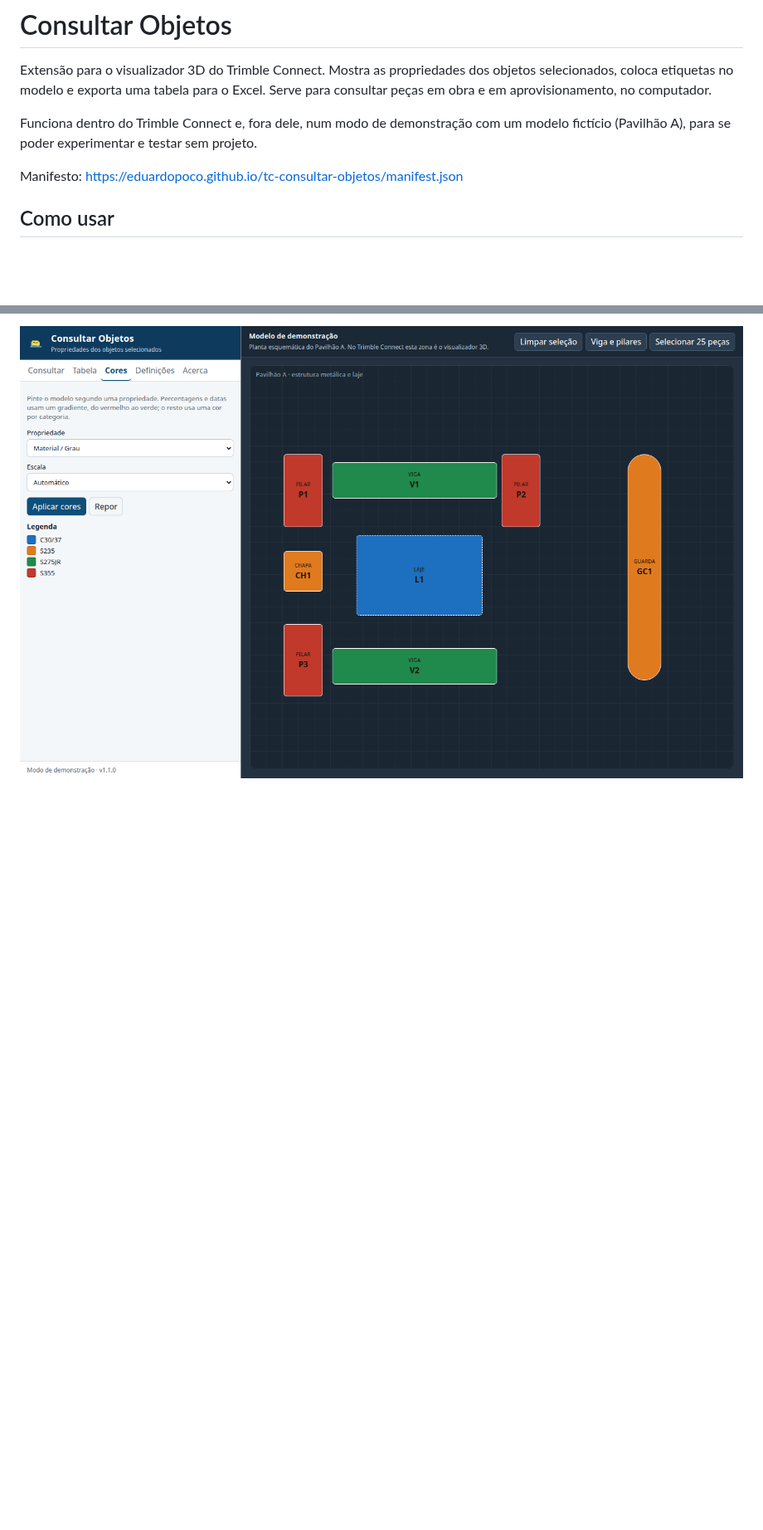
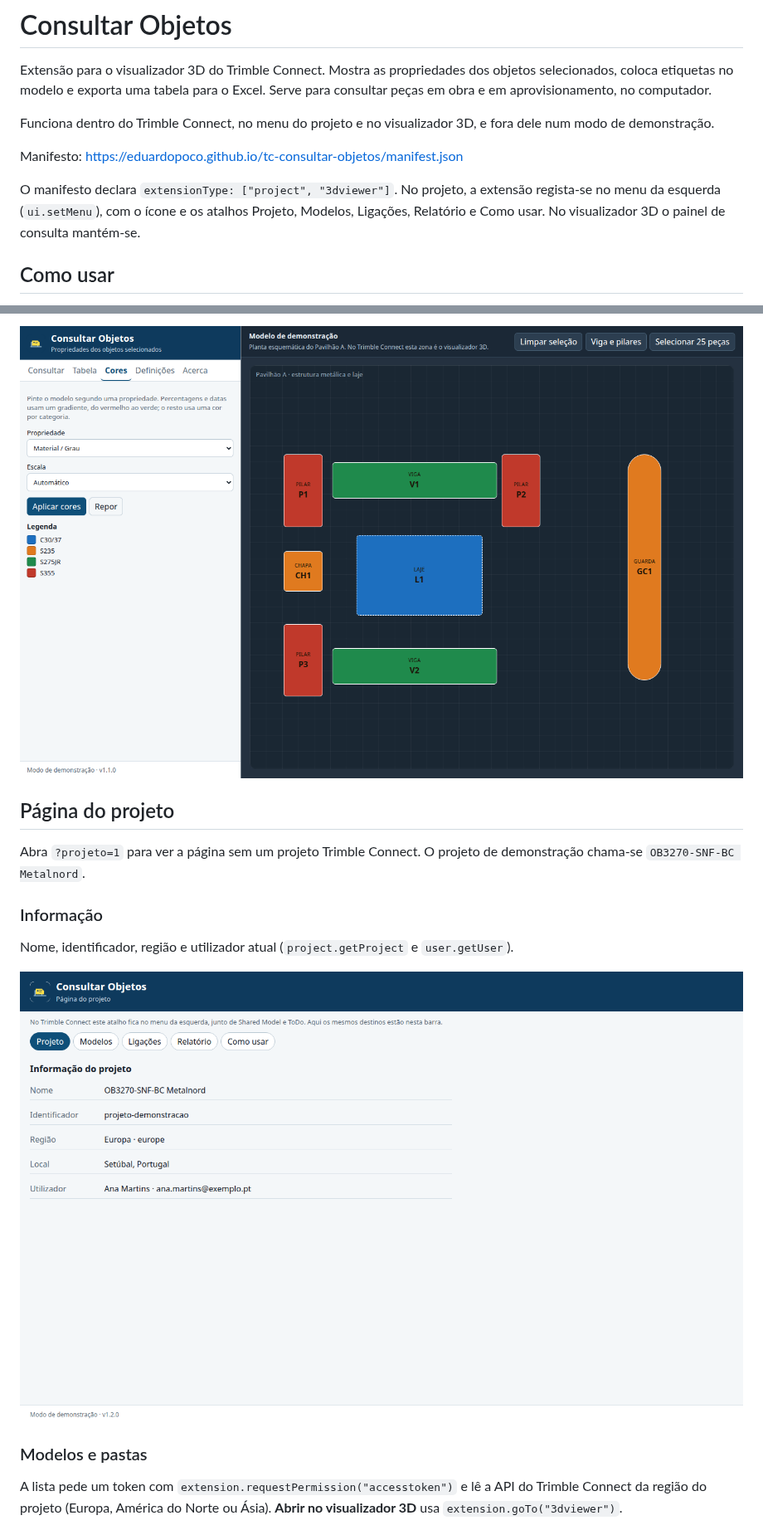
Before and after one commit to EduardoPoco/tc-consultar-objetos, a Markdown page: README.md, 2 parts joined by grey strips. Shown at 83% size. GitHub-like rendering; pictures changed too: docs/imagens/11-pagina-projeto.png (added); blank space fills up the shorter version.

```diff
--- a/README.md
+++ b/README.md
@@ -2,9 +2,11 @@
 
 Extensão para o visualizador 3D do Trimble Connect. Mostra as propriedades dos objetos selecionados, coloca etiquetas no modelo e exporta uma tabela para o Excel. Serve para consultar peças em obra e em aprovisionamento, no computador.
 
-Funciona dentro do Trimble Connect e, fora dele, num modo de demonstração com um modelo fictício (Pavilhão A), para se poder experimentar e testar sem projeto.
+Funciona dentro do Trimble Connect, no menu do projeto e no visualizador 3D, e fora dele num modo de demonstração.
 
 Manifesto: <https://eduardopoco.github.io/tc-consultar-objetos/manifest.json>
+
+O manifesto declara `extensionType: ["project", "3dviewer"]`. No projeto, a extensão regista-se no menu da esquerda (`ui.setMenu`), com o ícone e os atalhos Projeto, Modelos, Ligações, Relatório e Como usar. No visualizador 3D o painel de consulta mantém-se.
 
 ## Como usar
 
@@ -60,3 +62,17 @@ No separador **Cores**, escolha uma propriedade do modelo, por exemplo o grau do
 
 ![Modelo colorido pelo grau do material, com a legenda das categorias](docs/imagens/10-cores-legenda.png)
 
+## Página do projeto
+
+Abra `?projeto=1` para ver a página sem um projeto Trimble Connect. O projeto de demonstração chama-se `OB3270-SNF-BC Metalnord`.
+
+### Informação
+
+Nome, identificador, região e utilizador atual (`project.getProject` e `user.getUser`).
+
+![Página do projeto com o nome OB3270, a região Europa e o utilizador de demonstração](docs/imagens/11-pagina-projeto.png)
+
+### Modelos e pastas
+
+A lista pede um token com `extension.requestPermission("accesstoken")` e lê a API do Trimble Connect da região do projeto (Europa, América do Norte ou Ásia). **Abrir no visualizador 3D** usa `extension.goTo("3dviewer")`.
+
```
Also changed, not shown: other parts of README.md (+37 -6 lines), docs/imagens/12-modelos.png (added), docs/imagens/13-ligacoes.png (added), docs/imagens/14-relatorio-producao.png (added), docs/imagens/15-como-usar.png (added), 4 other files.
